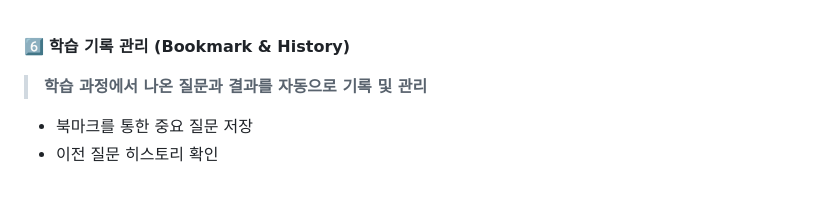
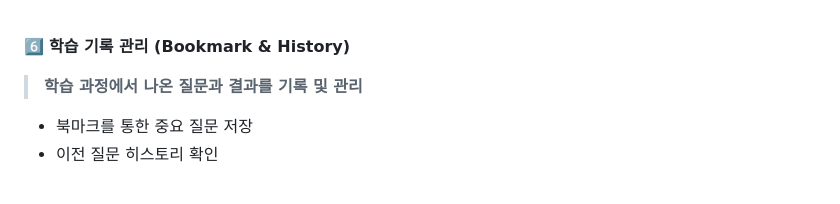
Before and after one commit to SKNETWORKS-FAMILY-AICAMP/SKN21-4th-4Team, a Markdown page: README.md, the part around the change. GitHub-like rendering.

```diff
--- a/README.md
+++ b/README.md
@@ -121,7 +121,7 @@ AI 선생님이 코드 오류를 분석하고 원인과 해결 방법을 단계
 <br>
 
 6️⃣ **학습 기록 관리 (Bookmark & History)** <br>
-> **학습 과정에서 나온 질문과 결과를 자동으로 기록 및 관리**
+> **학습 과정에서 나온 질문과 결과를 기록 및 관리**
 - 북마크를 통한 중요 질문 저장
 - 이전 질문 히스토리 확인
 
```
